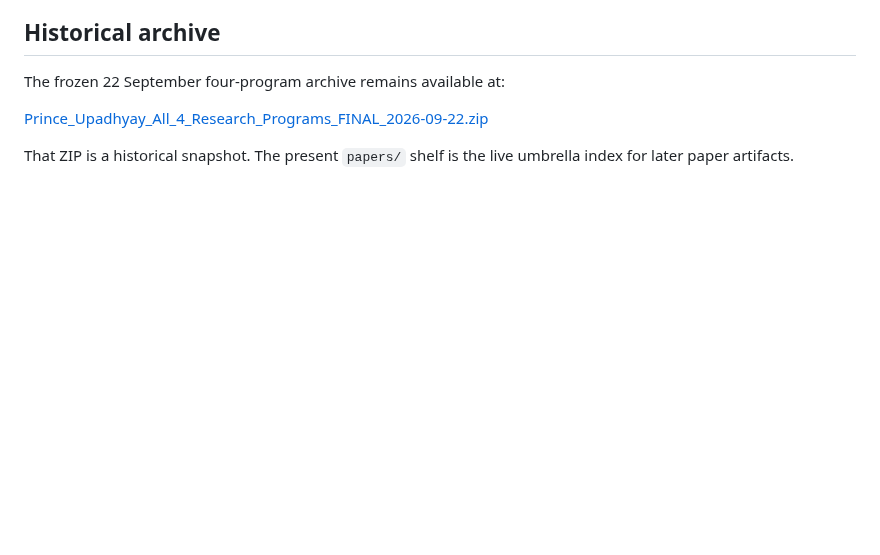
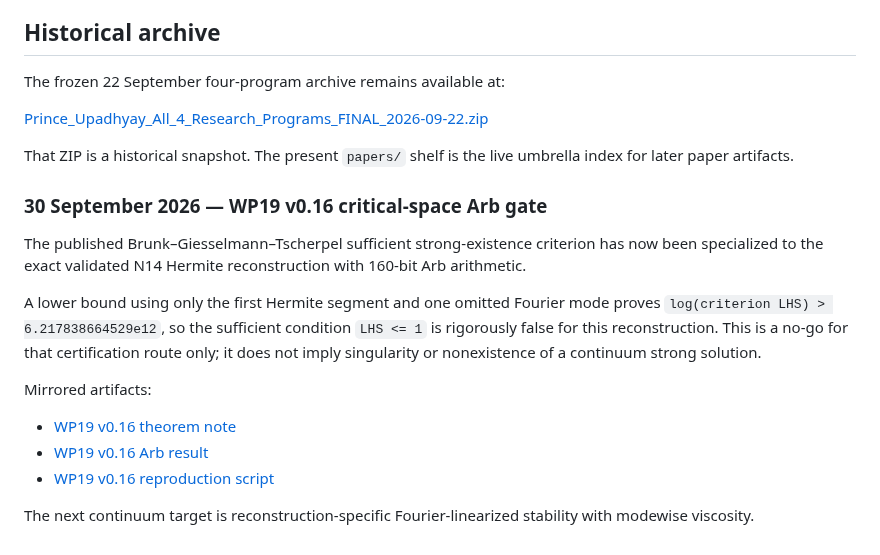
Before and after one commit to reggaesharkk/Reggae-shark-universe-, a Markdown page: papers/README.md, the part around the change. Drawn GitHub-style; blank space fills up the shorter version.

Commit message:
Index WP19 v0.16 in paper shelf

```diff
--- a/papers/README.md
+++ b/papers/README.md
@@ -134,3 +134,17 @@ The frozen 22 September four-program archive remains available at:
 [Prince_Upadhyay_All_4_Research_Programs_FINAL_2026-09-22.zip](../archive/Prince_Upadhyay_All_4_Research_Programs_FINAL_2026-09-22.zip)
 
 That ZIP is a historical snapshot. The present `papers/` shelf is the live umbrella index for later paper artifacts.
+
+
+### 30 September 2026 — WP19 v0.16 critical-space Arb gate
+
+The published Brunk–Giesselmann–Tscherpel sufficient strong-existence criterion has now been specialized to the exact validated N14 Hermite reconstruction with 160-bit Arb arithmetic.
+
+A lower bound using only the first Hermite segment and one omitted Fourier mode proves `log(criterion LHS) > 6.217838664529e12`, so the sufficient condition `LHS <= 1` is rigorously false for this reconstruction. This is a no-go for that certification route only; it does not imply singularity or nonexistence of a continuum strong solution.
+
+Mirrored artifacts:
+- [WP19 v0.16 theorem note](navier-stokes/WP19_v0_16_BGT_CRITICAL_SPACE_ARB_GATE.md)
+- [WP19 v0.16 Arb result](navier-stokes/WP19_v0_16_BGT_ARB_SCREEN.json)
+- [WP19 v0.16 reproduction script](navier-stokes/wp19_v0_16_bgt_arb_screen.py)
+
+The next continuum target is reconstruction-specific Fourier-linearized stability with modewise viscosity.
```
